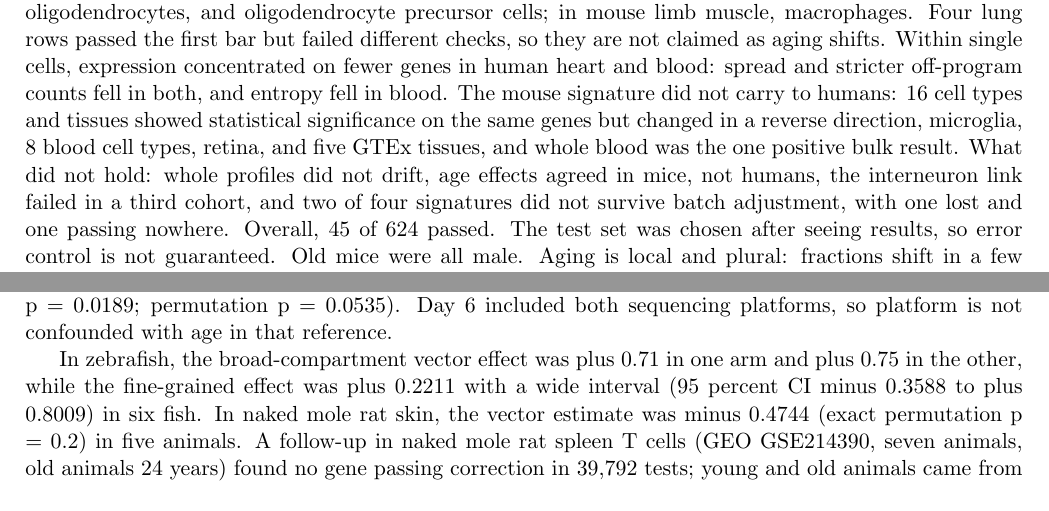
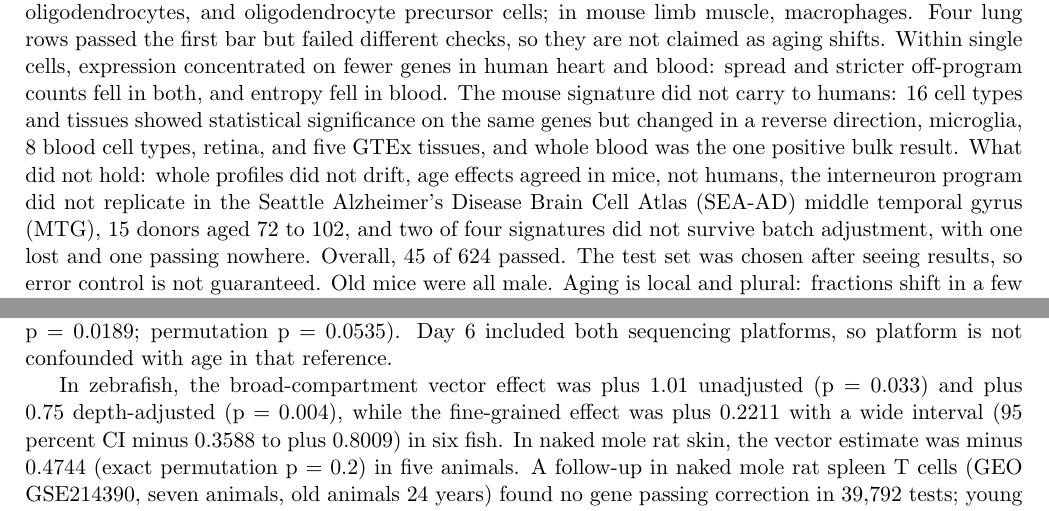
Before and after one commit to Abolfazl-Alipour/agescape, a LaTeX document (report/plos-one/final-plos-one.tex): two parts of pages 1 and 30 of 46, joined at a grey line, cut so that both start at the same text. Compiled offline with pdfLaTeX.

Commit message:
Abstract: interneuron non-replication named as SEA-AD MTG, 15 donors aged 72 to 102; zebrafish broad effect replaced with verified values, unsourced 0.71 dropped

```diff
--- a/report/plos-one/final-plos-one.tex
+++ b/report/plos-one/final-plos-one.tex
@@ -31,7 +31,7 @@ Affiliation: Kavox Labs
 
 \section*{Abstract}
 
-One of the main questions in aging research is to discern whether aging runs one uniform transcriptional program across cell types, organs, and species or it is a collection of time-dependent phenomena across multiple organs and locales. We tested this question by looking at data at maturity to old age in humans (30 to 97 years old) and mice (18-30 months), with a cleaned signature of 1,914 genes in mice applied to 170 testable units in humans. We measured cell-type shares, single-cell expression, and whole-profile distance from maturity, and held-out checks found age signal. Across 399 fractions in mice and humans (285 human, 114 mouse), only four cell types shifted: in human brain, L6b glutamatergic neurons, oligodendrocytes, and oligodendrocyte precursor cells; in mouse limb muscle, macrophages. Four lung rows passed the first bar but failed different checks, so they are not claimed as aging shifts. Within single cells, expression concentrated on fewer genes in human heart and blood: spread and stricter off-program counts fell in both, and entropy fell in blood. The mouse signature did not carry to humans: 16 cell types and tissues showed statistical significance on the same genes but changed in a reverse direction, microglia, 8 blood cell types, retina, and five GTEx tissues, and whole blood was the one positive bulk result. What did not hold: whole profiles did not drift, age effects agreed in mice, not humans, the interneuron link failed in a third cohort, and two of four signatures did not survive batch adjustment, with one lost and one passing nowhere. Overall, 45 of 624 passed. The test set was chosen after seeing results, so error control is not guaranteed. Old mice were all male. Aging is local and plural: fractions shift in a few places, and cells concentrate on fewer genes.
+One of the main questions in aging research is to discern whether aging runs one uniform transcriptional program across cell types, organs, and species or it is a collection of time-dependent phenomena across multiple organs and locales. We tested this question by looking at data at maturity to old age in humans (30 to 97 years old) and mice (18-30 months), with a cleaned signature of 1,914 genes in mice applied to 170 testable units in humans. We measured cell-type shares, single-cell expression, and whole-profile distance from maturity, and held-out checks found age signal. Across 399 fractions in mice and humans (285 human, 114 mouse), only four cell types shifted: in human brain, L6b glutamatergic neurons, oligodendrocytes, and oligodendrocyte precursor cells; in mouse limb muscle, macrophages. Four lung rows passed the first bar but failed different checks, so they are not claimed as aging shifts. Within single cells, expression concentrated on fewer genes in human heart and blood: spread and stricter off-program counts fell in both, and entropy fell in blood. The mouse signature did not carry to humans: 16 cell types and tissues showed statistical significance on the same genes but changed in a reverse direction, microglia, 8 blood cell types, retina, and five GTEx tissues, and whole blood was the one positive bulk result. What did not hold: whole profiles did not drift, age effects agreed in mice, not humans, the interneuron program did not replicate in the Seattle Alzheimer's Disease Brain Cell Atlas (SEA-AD) middle temporal gyrus (MTG), 15 donors aged 72 to 102, and two of four signatures did not survive batch adjustment, with one lost and one passing nowhere. Overall, 45 of 624 passed. The test set was chosen after seeing results, so error control is not guaranteed. Old mice were all male. Aging is local and plural: fractions shift in a few places, and cells concentrate on fewer genes.
 
 \section*{Introduction}
 
@@ -465,7 +465,7 @@ These analyses were exploratory, and their rows are not mature-restricted, altho
 
 In worm, the vector result was reference-sensitive. A day-1 reference gave depth-adjusted effects of plus 1.59 to plus 1.68 standard deviations, whereas the balanced day-6 reference gave plus 0.5319 (parametric p = 0.0189; permutation p = 0.0535). Day 6 included both sequencing platforms, so platform is not confounded with age in that reference.
 
-In zebrafish, the broad-compartment vector effect was plus 0.71 in one arm and plus 0.75 in the other, while the fine-grained effect was plus 0.2211 with a wide interval (95 percent CI minus 0.3588 to plus 0.8009) in six fish. In naked mole rat skin, the vector estimate was minus 0.4744 (exact permutation p = 0.2) in five animals. A follow-up in naked mole rat spleen T cells (GEO GSE214390, seven animals, old animals 24 years) found no gene passing correction in 39,792 tests; young and old animals came from different colonies, so the result is exploratory and cannot separate age from colony.
+In zebrafish, the broad-compartment vector effect was plus 1.01 unadjusted (p = 0.033) and plus 0.75 depth-adjusted (p = 0.004), while the fine-grained effect was plus 0.2211 with a wide interval (95 percent CI minus 0.3588 to plus 0.8009) in six fish. In naked mole rat skin, the vector estimate was minus 0.4744 (exact permutation p = 0.2) in five animals. A follow-up in naked mole rat spleen T cells (GEO GSE214390, seven animals, old animals 24 years) found no gene passing correction in 39,792 tests; young and old animals came from different colonies, so the result is exploratory and cannot separate age from colony.
 
 These small or reference-sensitive arms do not support claims of stability, protection, or species differences. Naked mole rat mortality rates defy Gompertzian laws [18], but that mortality finding is not evidence for a transcriptomic effect.
 
```
